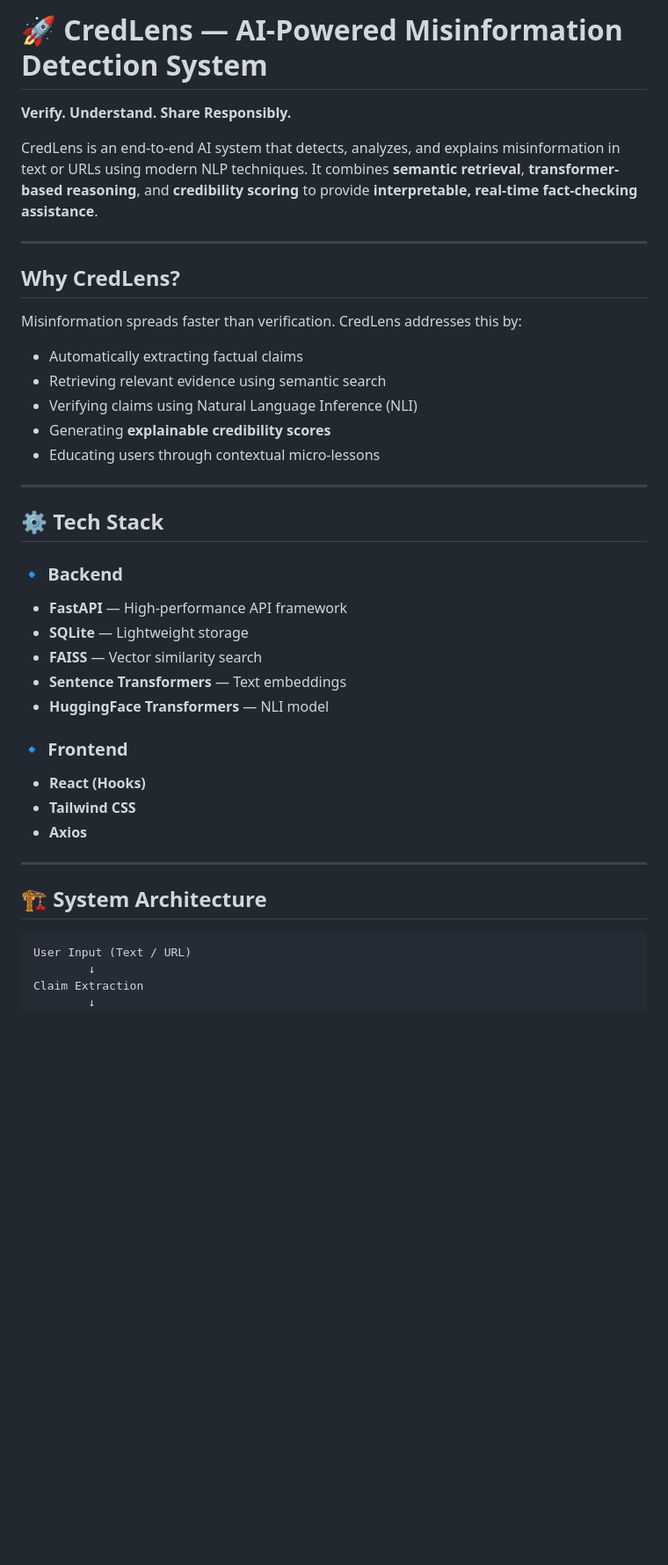
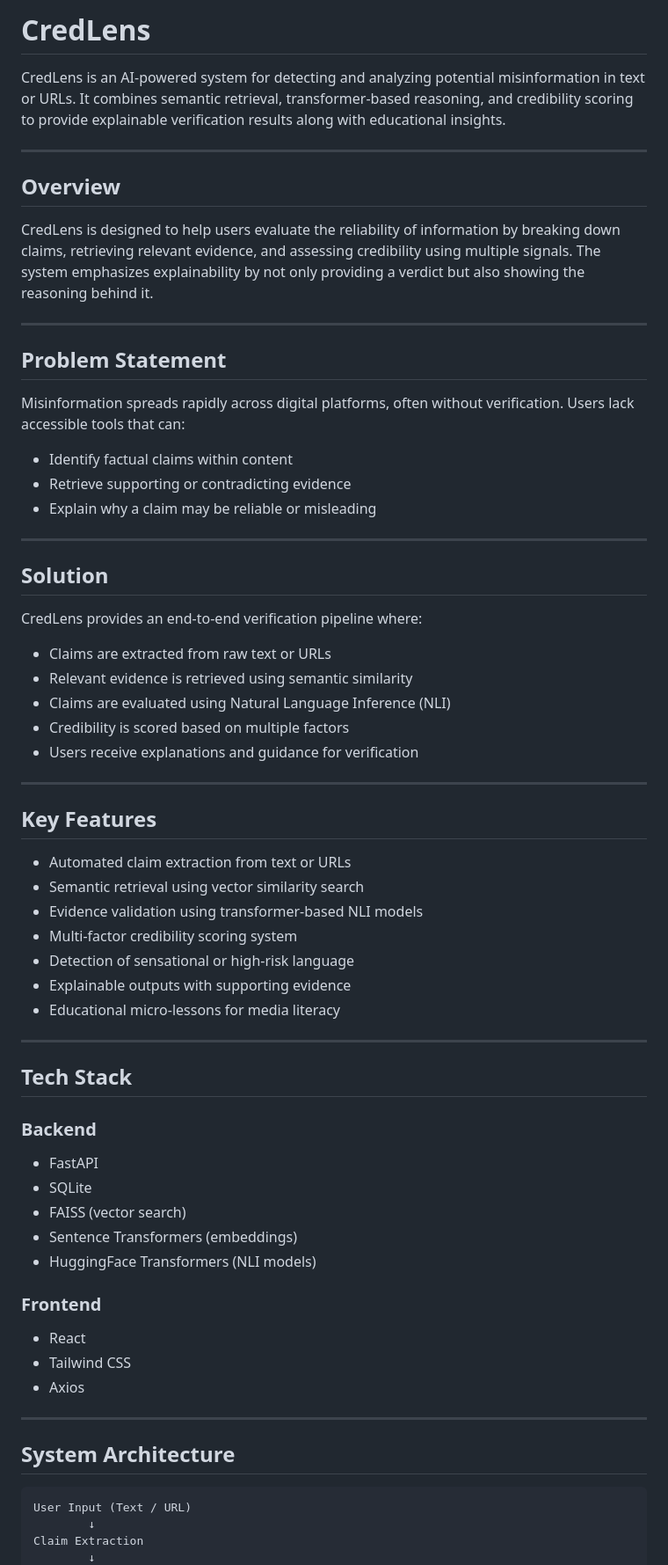
Before and after one commit to JEEVITHA2855/CredLens, a Markdown page: README.md, the part around one of its changes. Shown at 88% size. GitHub-like rendering; blank space fills up the shorter version.

````diff
--- a/README.md
+++ b/README.md
@@ -1,44 +1,70 @@
-# 🚀 CredLens — AI-Powered Misinformation Detection System
+# CredLens
 
-**Verify. Understand. Share Responsibly.**
-
-CredLens is an end-to-end AI system that detects, analyzes, and explains misinformation in text or URLs using modern NLP techniques. It combines **semantic retrieval**, **transformer-based reasoning**, and **credibility scoring** to provide **interpretable, real-time fact-checking assistance**.
+CredLens is an AI-powered system for detecting and analyzing potential misinformation in text or URLs. It combines semantic retrieval, transformer-based reasoning, and credibility scoring to provide explainable verification results along with educational insights.
 
 ---
 
-##  Why CredLens?
+## Overview
 
-Misinformation spreads faster than verification. CredLens addresses this by:
-
-* Automatically extracting factual claims
-* Retrieving relevant evidence using semantic search
-* Verifying claims using Natural Language Inference (NLI)
-* Generating **explainable credibility scores**
-* Educating users through contextual micro-lessons
+CredLens is designed to help users evaluate the reliability of information by breaking down claims, retrieving relevant evidence, and assessing credibility using multiple signals. The system emphasizes explainability by not only providing a verdict but also showing the reasoning behind it.
 
 ---
 
-## ⚙️ Tech Stack
+## Problem Statement
 
-### 🔹 Backend
+Misinformation spreads rapidly across digital platforms, often without verification. Users lack accessible tools that can:
 
-* **FastAPI** — High-performance API framework
-* **SQLite** — Lightweight storage
-* **FAISS** — Vector similarity search
-* **Sentence Transformers** — Text embeddings
-* **HuggingFace Transformers** — NLI model
-
-### 🔹 Frontend
-
-* **React (Hooks)**
-* **Tailwind CSS**
-* **Axios**
+* Identify factual claims within content
+* Retrieve supporting or contradicting evidence
+* Explain why a claim may be reliable or misleading
 
 ---
 
-## 🏗️ System Architecture
+## Solution
 
-```
+CredLens provides an end-to-end verification pipeline where:
+
+* Claims are extracted from raw text or URLs
+* Relevant evidence is retrieved using semantic similarity
+* Claims are evaluated using Natural Language Inference (NLI)
+* Credibility is scored based on multiple factors
+* Users receive explanations and guidance for verification
+
+---
+
+## Key Features
+
+* Automated claim extraction from text or URLs
+* Semantic retrieval using vector similarity search
+* Evidence validation using transformer-based NLI models
+* Multi-factor credibility scoring system
+* Detection of sensational or high-risk language
+* Explainable outputs with supporting evidence
+* Educational micro-lessons for media literacy
+
+---
+
+## Tech Stack
+
+### Backend
+
+* FastAPI
+* SQLite
+* FAISS (vector search)
+* Sentence Transformers (embeddings)
+* HuggingFace Transformers (NLI models)
+
+### Frontend
+
+* React
+* Tailwind CSS
+* Axios
+
+---
+
+## System Architecture
+
+```text
 User Input (Text / URL)
         ↓
 Claim Extraction
````
Also changed, not shown: other parts of README.md (+60 -108 lines).
